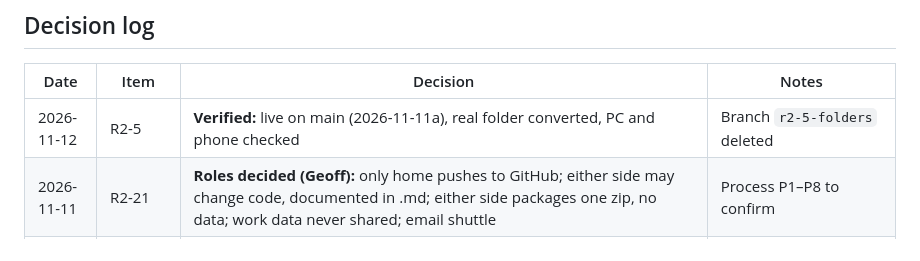
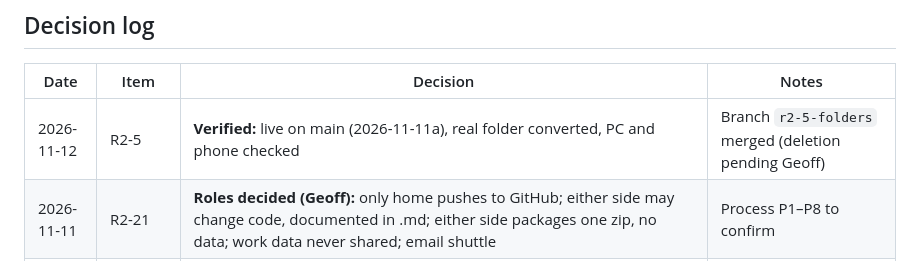
Before and after one commit to gvd1024/html-todo-app, a Markdown page: docs/specs/round-2-spec.md, the part around the change. Rendered like a GitHub page.

Commit message:
Docs: branch not yet deleted
Co-Authored-By: Claude Opus 5.5 <noreply@anthropic.com>

```diff
--- a/docs/specs/round-2-spec.md
+++ b/docs/specs/round-2-spec.md
@@ -1727,7 +1727,7 @@ An automated tester agent tests the app and writes a report; a designer agent fi
 
 | Date | Item | Decision | Notes |
 |---|---|---|---|
-| 2026-11-12 | R2-5 | **Verified:** live on main (2026-11-11a), real folder converted, PC and phone checked | Branch `r2-5-folders` deleted |
+| 2026-11-12 | R2-5 | **Verified:** live on main (2026-11-11a), real folder converted, PC and phone checked | Branch `r2-5-folders` merged (deletion pending Geoff) |
 | 2026-11-11 | R2-21 | **Roles decided (Geoff):** only home pushes to GitHub; either side may change code, documented in .md; either side packages one zip, no data; work data never shared; email shuttle | Process P1–P8 to confirm |
 | 2026-11-11 | R2-20 | **Added (Open):** experiment showed an installed app at a web address reopens the local folder with no Reconnect; options A–D and sharing notes | Not approved for build |
 | 2026-11-09 | R2-19 | **Added (Open):** a way to hide the inline "Add subtask…" lines; options A–D | Not approved for build |
```
Also changed, not shown: HANDOFF.md (+1 -1 lines).
